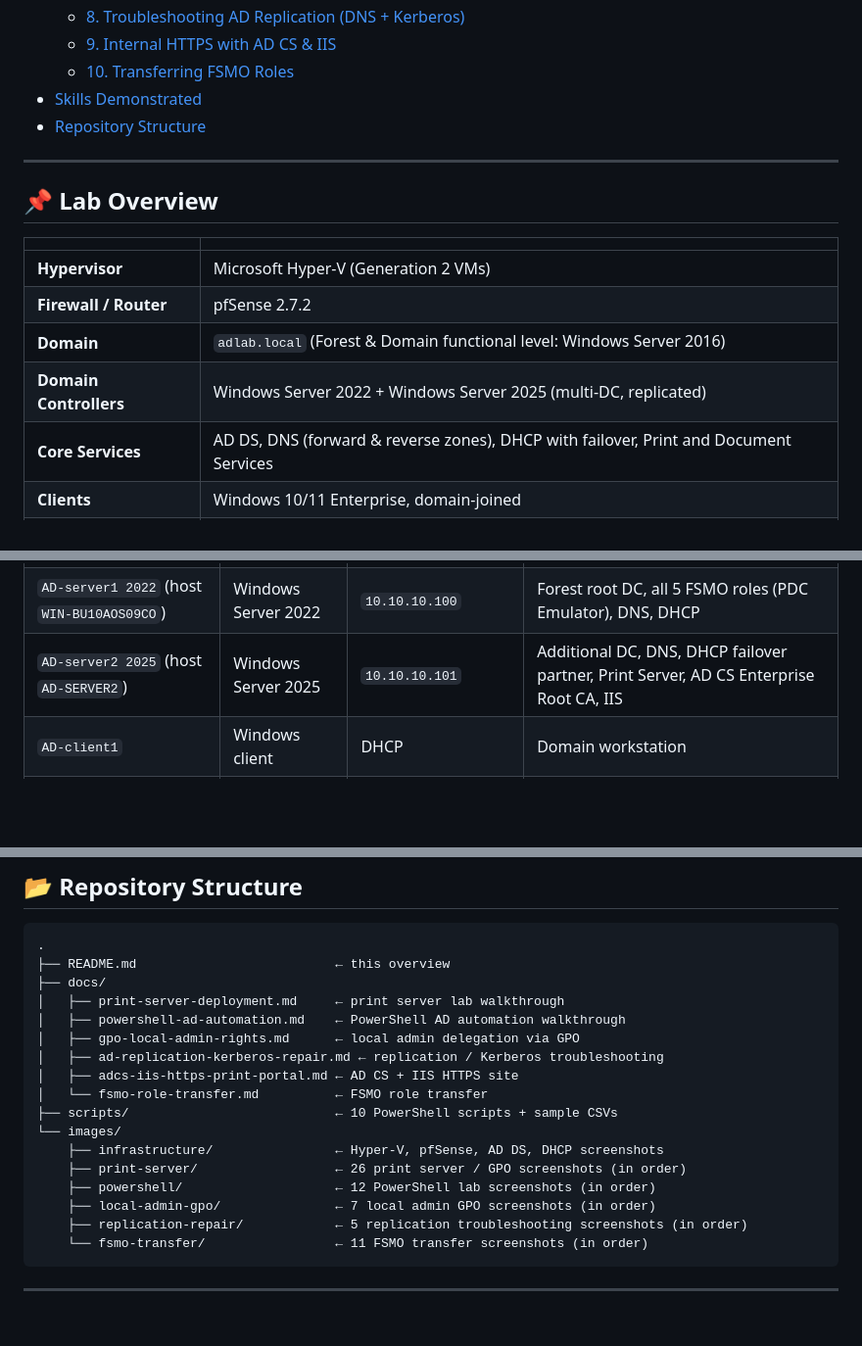
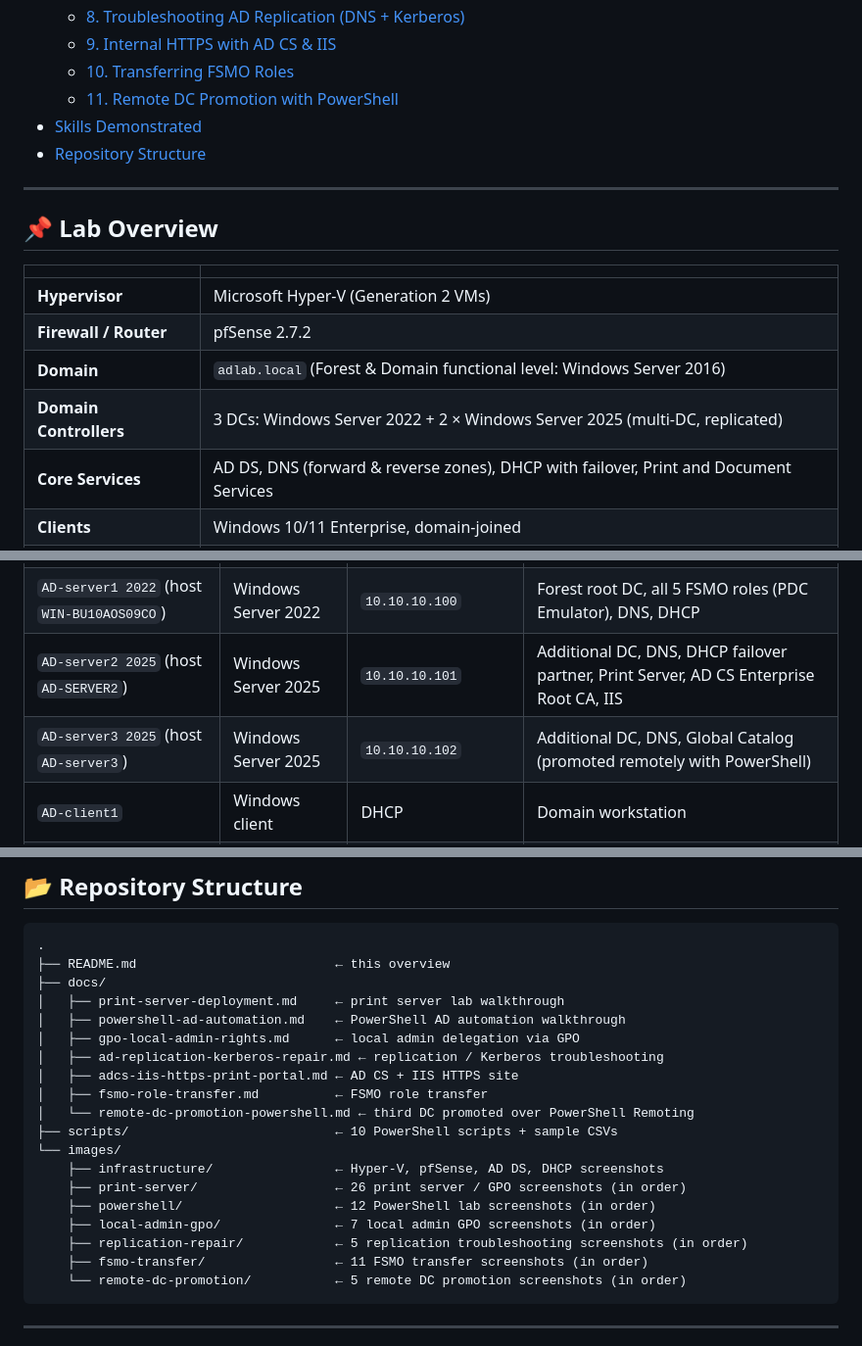
Before and after one commit to 9123jawahar/hyperv-active-directory-homelab, a Markdown page: README.md, 3 parts joined by grey strips. Shown at 98% size. Rendered like a GitHub page; blank space fills up the shorter version.

````diff
--- a/README.md
+++ b/README.md
@@ -25,6 +25,7 @@ A self-built, isolated corporate network running on a single Hyper-V host — us
   - [8. Troubleshooting AD Replication (DNS + Kerberos)](#8-troubleshooting-ad-replication-dns--kerberos)
   - [9. Internal HTTPS with AD CS & IIS](#9-internal-https-with-ad-cs--iis)
   - [10. Transferring FSMO Roles](#10-transferring-fsmo-roles)
+  - [11. Remote DC Promotion with PowerShell](#11-remote-dc-promotion-with-powershell)
 - [Skills Demonstrated](#-skills-demonstrated)
 - [Repository Structure](#-repository-structure)
 
@@ -37,7 +38,7 @@ A self-built, isolated corporate network running on a single Hyper-V host — us
 | **Hypervisor** | Microsoft Hyper-V (Generation 2 VMs) |
 | **Firewall / Router** | pfSense 2.7.2 |
 | **Domain** | `adlab.local` (Forest & Domain functional level: Windows Server 2016) |
-| **Domain Controllers** | Windows Server 2022 + Windows Server 2025 (multi-DC, replicated) |
+| **Domain Controllers** | 3 DCs: Windows Server 2022 + 2 × Windows Server 2025 (multi-DC, replicated) |
 | **Core Services** | AD DS, DNS (forward & reverse zones), DHCP with failover, Print and Document Services |
 | **Clients** | Windows 10/11 Enterprise, domain-joined |
 | **Management** | Server Manager, ADUC, GPMC, DHCP console, Print Management, PowerShell |
@@ -84,6 +85,7 @@ A self-built, isolated corporate network running on a single Hyper-V host — us
 | `FW` | pfSense 2.7.2 | WAN DHCP / LAN `10.10.10.254` | Edge firewall, NAT, default gateway |
 | `AD-server1 2022` (host `WIN-BU10AOS09CO`) | Windows Server 2022 | `10.10.10.100` | Forest root DC, all 5 FSMO roles (PDC Emulator), DNS, DHCP |
 | `AD-server2 2025` (host `AD-SERVER2`) | Windows Server 2025 | `10.10.10.101` | Additional DC, DNS, DHCP failover partner, Print Server, AD CS Enterprise Root CA, IIS |
+| `AD-server3 2025` (host `AD-server3`) | Windows Server 2025 | `10.10.10.102` | Additional DC, DNS, Global Catalog (promoted remotely with PowerShell) |
 | `AD-client1` | Windows client | DHCP | Domain workstation |
 | `AD-client2` | Windows client | DHCP | Domain workstation |
 | `AD2-client2` | Windows 11 | DHCP | Domain workstation |
@@ -284,7 +302,8 @@ Moved all five **FSMO roles** between the domain controllers and back, using bot
 │   ├── gpo-local-admin-rights.md      ← local admin delegation via GPO
 │   ├── ad-replication-kerberos-repair.md ← replication / Kerberos troubleshooting
 │   ├── adcs-iis-https-print-portal.md ← AD CS + IIS HTTPS site
-│   └── fsmo-role-transfer.md          ← FSMO role transfer
+│   ├── fsmo-role-transfer.md          ← FSMO role transfer
+│   └── remote-dc-promotion-powershell.md ← third DC promoted over PowerShell Remoting
 ├── scripts/                           ← 10 PowerShell scripts + sample CSVs
 └── images/
     ├── infrastructure/                ← Hyper-V, pfSense, AD DS, DHCP screenshots
@@ -292,7 +311,8 @@ Moved all five **FSMO roles** between the domain controllers and back, using bot
     ├── powershell/                    ← 12 PowerShell lab screenshots (in order)
     ├── local-admin-gpo/               ← 7 local admin GPO screenshots (in order)
     ├── replication-repair/            ← 5 replication troubleshooting screenshots (in order)
-    └── fsmo-transfer/                 ← 11 FSMO transfer screenshots (in order)
+    ├── fsmo-transfer/                 ← 11 FSMO transfer screenshots (in order)
+    └── remote-dc-promotion/           ← 5 remote DC promotion screenshots (in order)
 ```
 
 ---
````
Also changed, not shown: other parts of README.md (+25 -9 lines), docs/remote-dc-promotion-powershell.md (added, +170 -0 lines), images/remote-dc-promotion/01-ad-server3-static-ip-dns.png (added), images/remote-dc-promotion/02-pssession-trustedhosts-and-promotion-script.png (added), images/remote-dc-promotion/03-remote-install-adds-role.png (added), images/remote-dc-promotion/04-install-addsdomaincontroller-running.png (added), images/remote-dc-promotion/05-ad-server3-domain-controller-server-manager.png (added).
